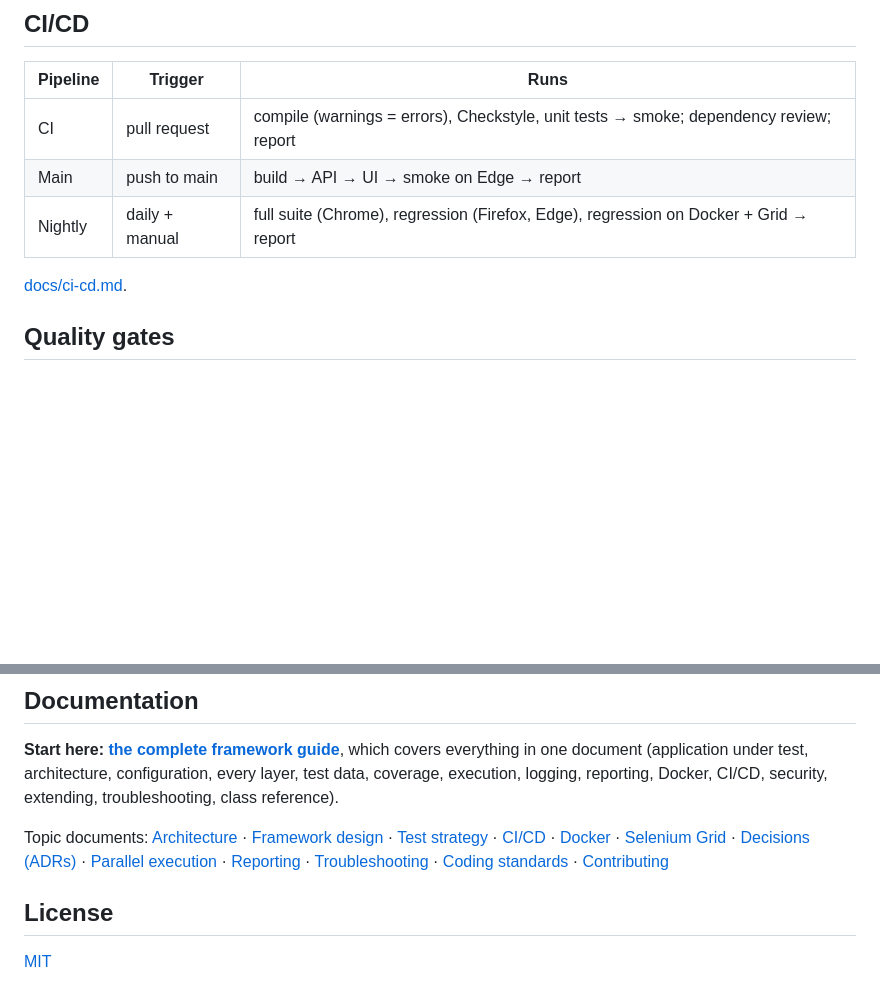
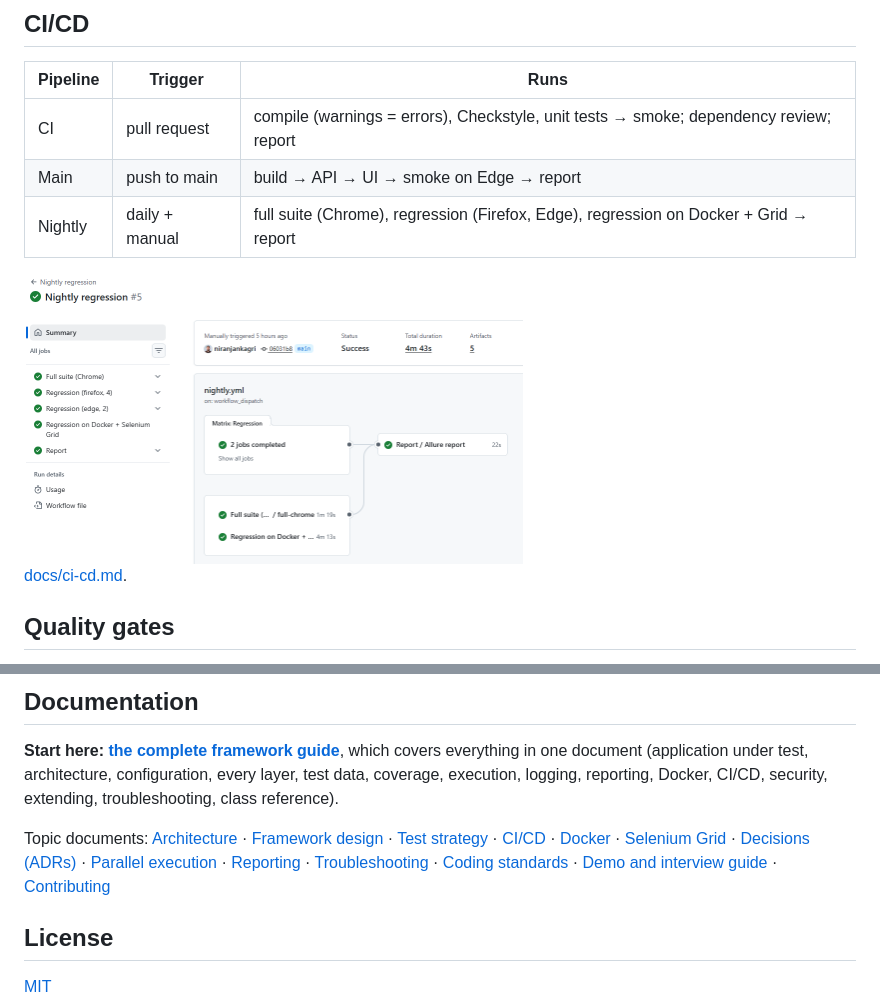
Before and after one commit to niranjankagri/enterprise-test-automation-framework, a Markdown page: README.md, 2 parts joined by grey strips. Drawn GitHub-style; pictures changed too: docs/images/ci-nightly.png (added); blank space fills up the shorter version.

```diff
--- a/README.md
+++ b/README.md
@@ -179,6 +179,8 @@ Not implemented by decision: `-Dexecution=cloud` fails fast with a clear message
 | Main | push to main | build → API → UI → smoke on Edge → report |
 | Nightly | daily + manual | full suite (Chrome), regression (Firefox, Edge), regression on Docker + Grid → report |
 
+<img src="docs/images/ci-nightly.png" alt="Nightly run: every job green, including Docker + Selenium Grid" width="60%">
+
 [docs/ci-cd.md](docs/ci-cd.md).
 
 ## Quality gates
@@ -247,7 +249,7 @@ Test pyramid with the bulk at API level, UI for what only the UI shows, cross-la
 
 **Start here: [the complete framework guide](docs/FRAMEWORK-GUIDE.md)**, which covers everything in one document (application under test, architecture, configuration, every layer, test data, coverage, execution, logging, reporting, Docker, CI/CD, security, extending, troubleshooting, class reference).
 
-Topic documents: [Architecture](docs/architecture.md) · [Framework design](docs/framework-design.md) · [Test strategy](docs/test-strategy.md) · [CI/CD](docs/ci-cd.md) · [Docker](docs/docker.md) · [Selenium Grid](docs/grid.md) · [Decisions (ADRs)](docs/adr/README.md) · [Parallel execution](docs/parallel-execution.md) · [Reporting](docs/reporting.md) · [Troubleshooting](docs/troubleshooting.md) · [Coding standards](docs/coding-standards.md) · [Contributing](CONTRIBUTING.md)
+Topic documents: [Architecture](docs/architecture.md) · [Framework design](docs/framework-design.md) · [Test strategy](docs/test-strategy.md) · [CI/CD](docs/ci-cd.md) · [Docker](docs/docker.md) · [Selenium Grid](docs/grid.md) · [Decisions (ADRs)](docs/adr/README.md) · [Parallel execution](docs/parallel-execution.md) · [Reporting](docs/reporting.md) · [Troubleshooting](docs/troubleshooting.md) · [Coding standards](docs/coding-standards.md) · [Demo and interview guide](docs/demo.md) · [Contributing](CONTRIBUTING.md)
 
 ## License
 
```
Also changed, not shown: docs/ci-cd.md (+2 -0 lines), docs/demo.md (added, +69 -0 lines).
